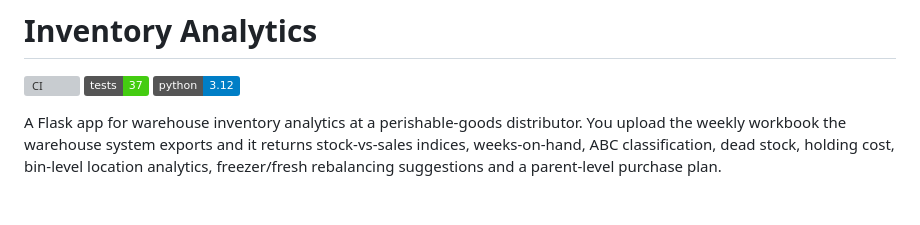
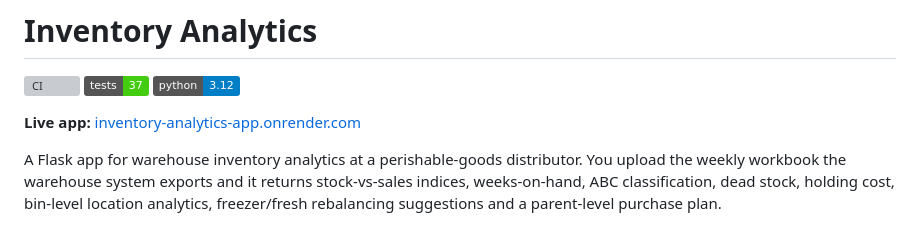
Before and after one commit to KushPatel29/inventory-analytics-app, a Markdown page: README.md, the part around the change. Drawn GitHub-style; badges without logos; blank space fills up the shorter version; grey boxes are pictures that could not be loaded.

Commit message:
Add live app link

```diff
--- a/README.md
+++ b/README.md
@@ -3,6 +3,8 @@
 [![CI](https://github.com/KushPatel29/inventory-analytics-app/actions/workflows/ci.yml/badge.svg)](https://github.com/KushPatel29/inventory-analytics-app/actions/workflows/ci.yml)
 ![tests](https://img.shields.io/badge/tests-37-brightgreen)
 ![python](https://img.shields.io/badge/python-3.12-blue)
+
+**Live app:** [inventory-analytics-app.onrender.com](https://inventory-analytics-app.onrender.com/)
 
 A Flask app for warehouse inventory analytics at a perishable-goods
 distributor. You upload the weekly workbook the warehouse system exports and it
```
